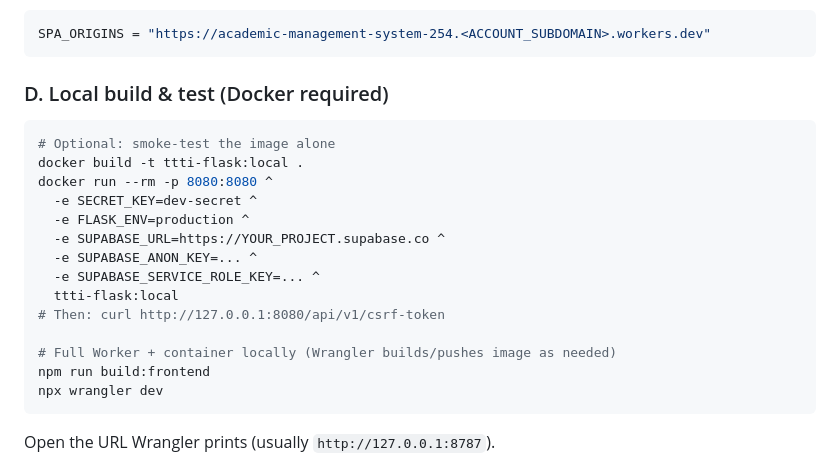
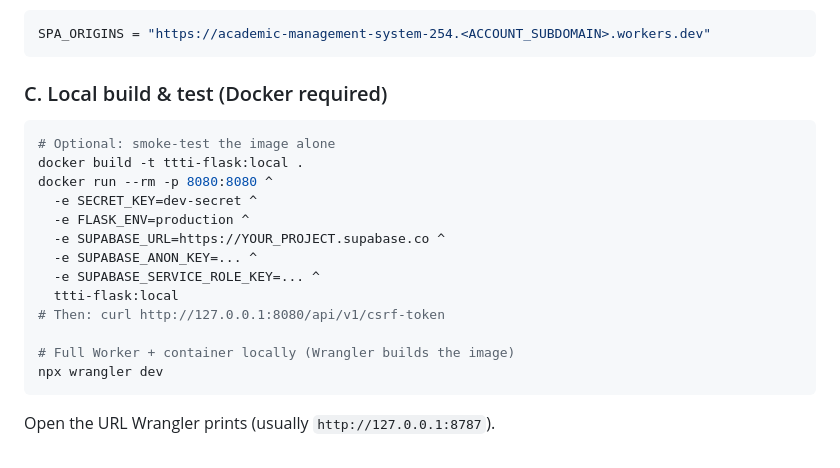
Before and after one commit to alexfreed254/academicmanagementsystem-ams-, a Markdown page: CONTAINERS.md, the part around the change. GitHub-like rendering.

Commit message:
Clarify Containers deploy docs after restoring Cloudflare-only path.
Co-authored-by: Cursor <cursoragent@cursor.com>

````diff
--- a/CONTAINERS.md
+++ b/CONTAINERS.md
@@ -80,7 +80,7 @@ Edit `wrangler.toml` `[vars].SPA_ORIGINS` to your final Worker/custom domain
 SPA_ORIGINS = "https://academic-management-system-254.<ACCOUNT_SUBDOMAIN>.workers.dev"
 ```
 
-### D. Local build & test (Docker required)
+### C. Local build & test (Docker required)
 
 ```bash
 # Optional: smoke-test the image alone
@@ -94,8 +94,7 @@ docker run --rm -p 8080:8080 ^
   ttti-flask:local
 # Then: curl http://127.0.0.1:8080/api/v1/csrf-token
 
-# Full Worker + container locally (Wrangler builds/pushes image as needed)
-npm run build:frontend
+# Full Worker + container locally (Wrangler builds the image)
 npx wrangler dev
 ```
 
````
